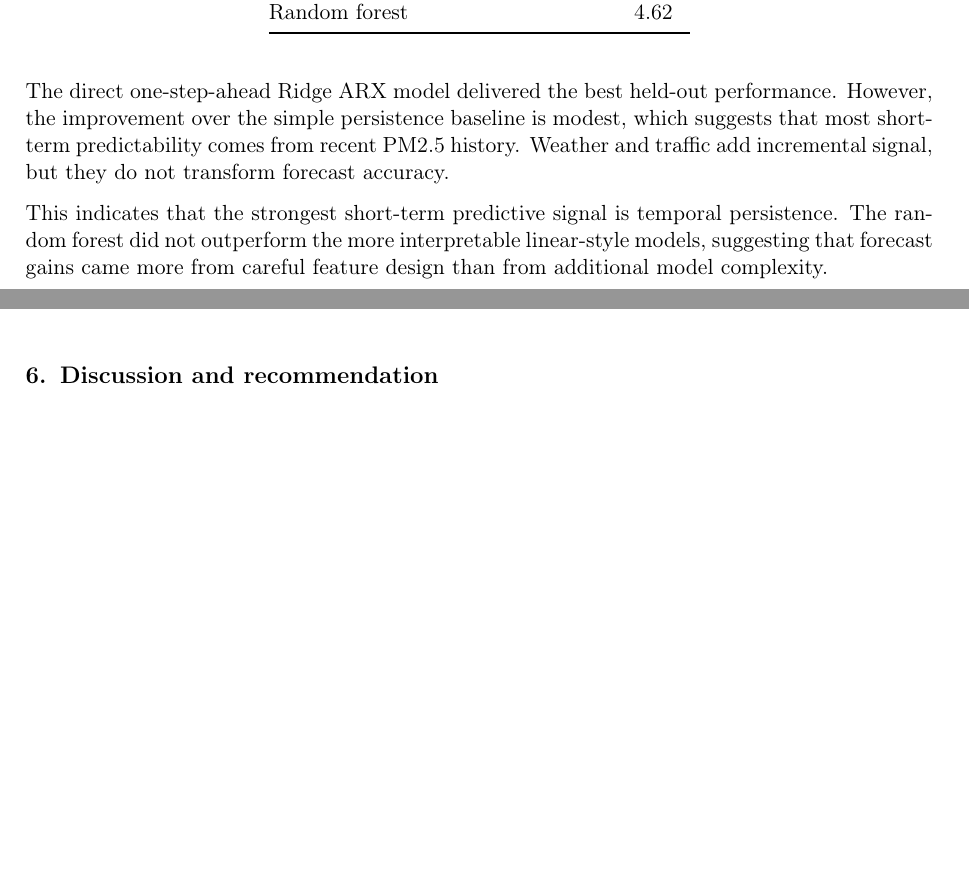
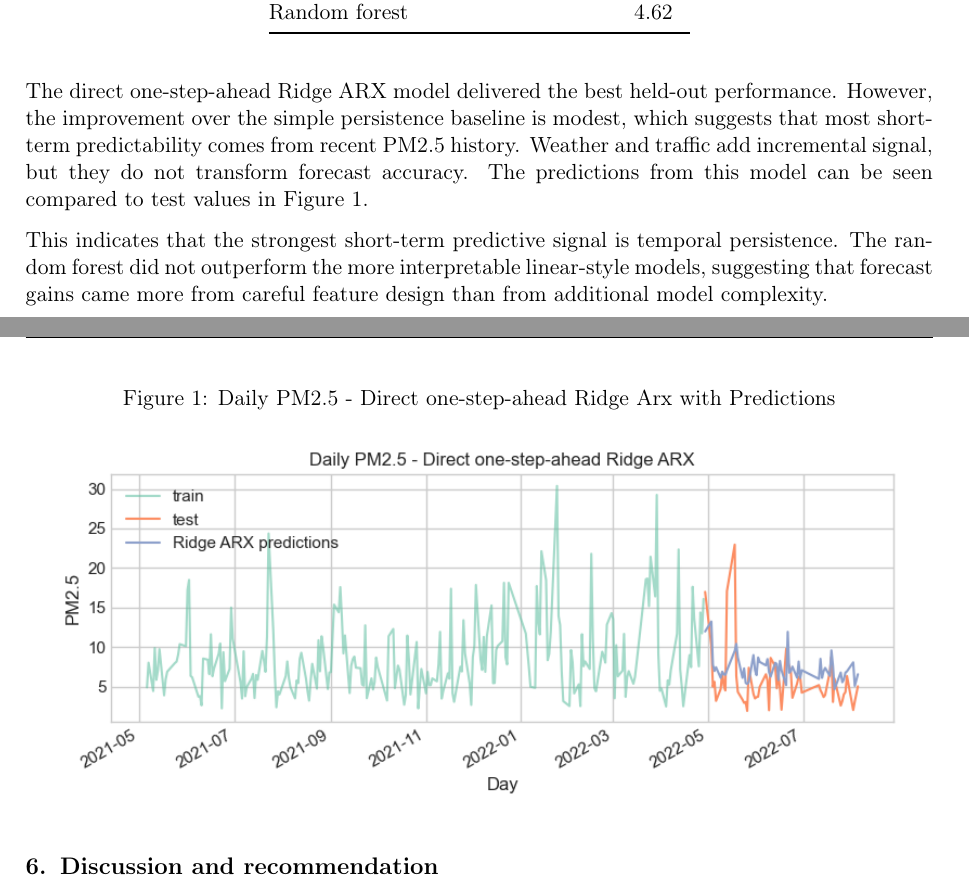
Before and after one commit to jako6f/dublin-air-quality-forecasting, a LaTeX document (reports/report.tex): two parts of pages 4 and 5 of 6, joined at a grey line, cut so that both start at the same text, the shorter picture padded with empty space. Compiled offline with pdfLaTeX.

Commit message:
Final push
Added captions and labels to figures. This is the final version of the project that will be submitted to blackboard.

```diff
--- a/reports/report.tex
+++ b/reports/report.tex
@@ -184,11 +184,16 @@
 		\end{tabular}
 	\end{table}
 
-	The direct one-step-ahead Ridge ARX model delivered the best held-out performance. However, the improvement over the simple persistence baseline is modest, which suggests that most short-term predictability comes from recent PM2.5 history. Weather and traffic add incremental signal, but they do not transform forecast accuracy.
+	The direct one-step-ahead Ridge ARX model delivered the best held-out performance. However, the improvement over the simple persistence baseline is modest, which suggests that most short-term predictability comes from recent PM2.5 history. Weather and traffic add incremental signal, but they do not transform forecast accuracy. The predictions from this model can be seen compared to test values in Figure \ref{figure:1}.
 
 	This indicates that the strongest short-term predictive signal is temporal persistence. The random forest did not outperform the more interpretable linear-style models, suggesting that forecast gains came more from careful feature design than from additional model complexity.
 
-	\includegraphics[width=0.95\textwidth]{ridgeARX_pred.png}
+	\begin{figure}[h]
+		\caption{Daily PM2.5 - Direct one-step-ahead Ridge Arx with Predictions}
+		\label{figure:1}
+		\centering
+		\includegraphics[width=0.955\textwidth]{ridgeARX_pred.png}
+	\end{figure}
 
 	% ============================================================
 	% 6. DISCUSSION AND RECOMMENDATION
```
Also changed, not shown: reports/report.pdf, 3 other files.
